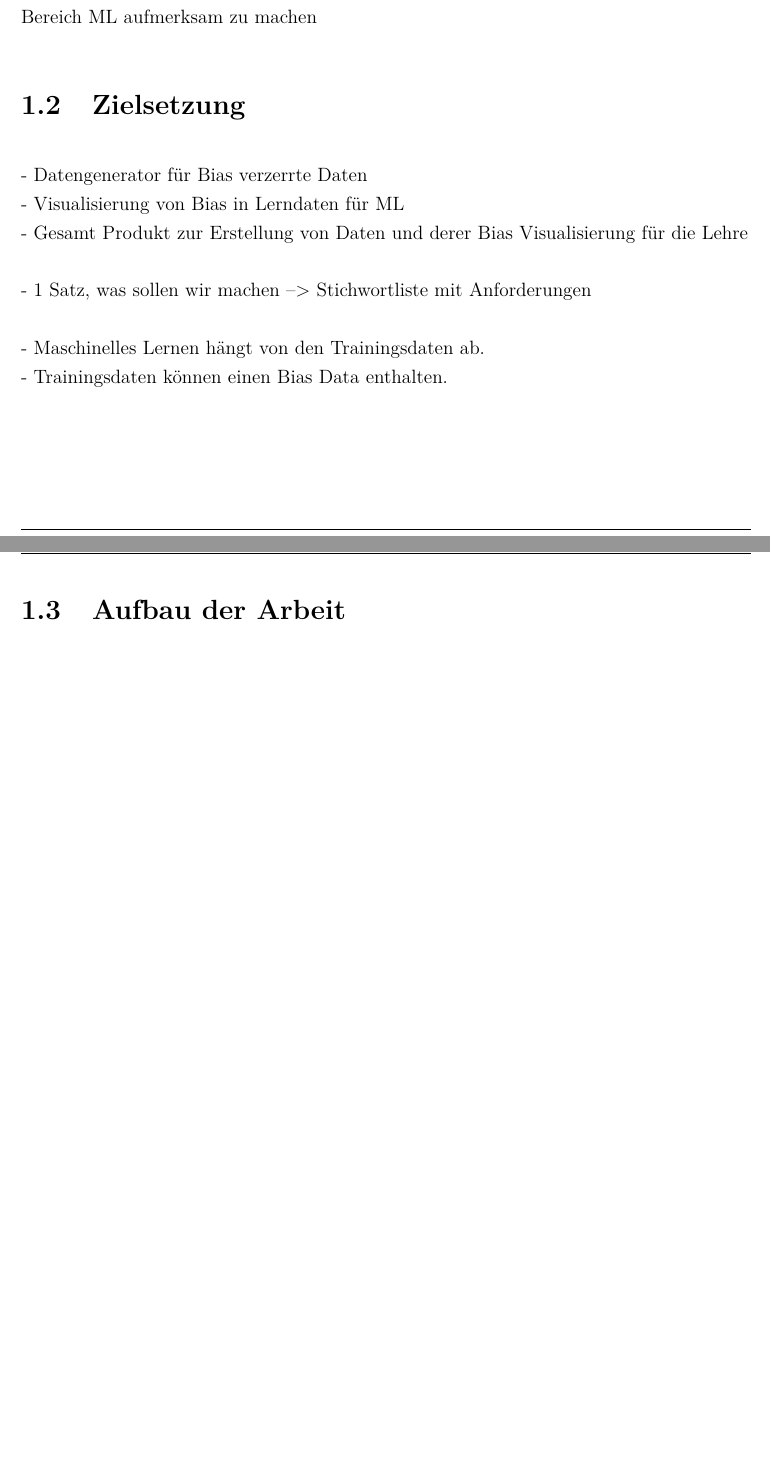
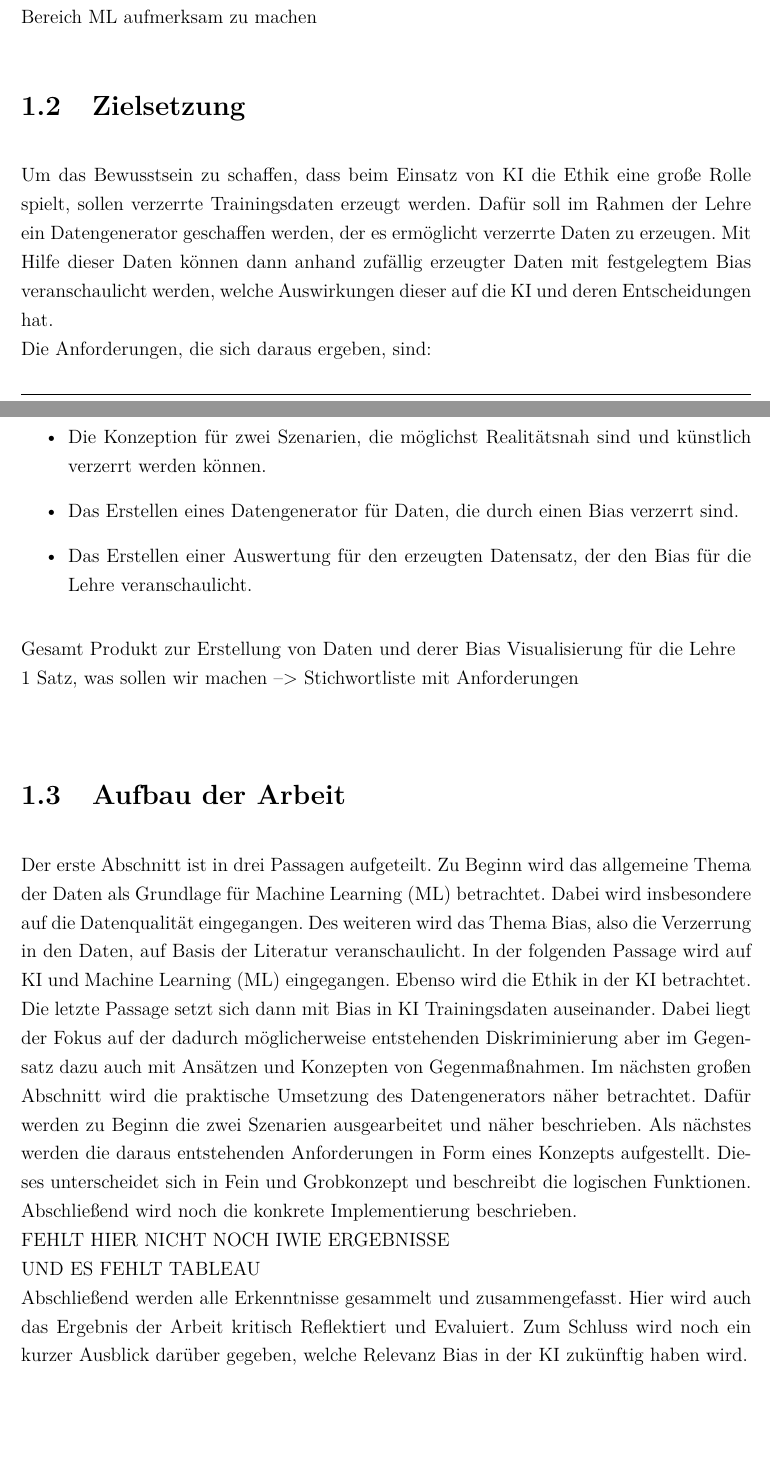
Before and after one commit to Zooaal/Datengenerator-fuer-Daten-mit-Bias, a LaTeX document (Dokumentation/Studienarbeit.tex, which reads Dokumentation/content/01kapitel.tex): two parts of pages 10 and 11 of 22, joined at a grey line, cut so that both start at the same text. Compiled offline with pdfLaTeX.

Commit message:
Schreiben

```diff
--- a/Dokumentation/content/01kapitel.tex
+++ b/Dokumentation/content/01kapitel.tex
@@ -18,17 +25,28 @@
 
         \section{Zielsetzung}
         \label{subsec:zielsetzung}
-        -	Datengenerator für Bias verzerrte Daten \\
-        -	Visualisierung von Bias in Lerndaten für ML \\
-        -	Gesamt Produkt zur Erstellung von Daten und derer Bias Visualisierung für die Lehre \\
+        Um das Bewusstsein zu schaffen, dass beim Einsatz von \ac*{KI} die Ethik eine große Rolle spielt, sollen verzerrte Trainingsdaten erzeugt werden. Dafür soll im Rahmen der Lehre ein Datengenerator geschaffen werden, der es ermöglicht verzerrte Daten zu erzeugen. Mit Hilfe dieser Daten können dann anhand zufällig erzeugter Daten mit festgelegtem Bias veranschaulicht werden, welche Auswirkungen dieser auf die \ac*{KI} und deren Entscheidungen hat.
         \\
-        -   1 Satz, was sollen wir machen --> Stichwortliste mit Anforderungen \\
-        \\
-        -   Maschinelles Lernen hängt von den Trainingsdaten ab.\\
-        -   Trainingsdaten können einen Bias Data enthalten.\\
+        Die Anforderungen, die sich daraus ergeben, sind:
+        \begin{itemize}
+            \item Die Konzeption für zwei Szenarien, die möglichst Realitätsnah sind und künstlich verzerrt werden können.
+            \item Das Erstellen eines Datengenerator für Daten, die durch einen Bias verzerrt sind.
+            \item Das Erstellen einer Auswertung für den erzeugten Datensatz, der den Bias für die Lehre veranschaulicht.
+        \end{itemize}
+        Gesamt Produkt zur Erstellung von Daten und derer Bias Visualisierung für die Lehre \\
+        1 Satz, was sollen wir machen --> Stichwortliste mit Anforderungen \\
 
         \section{Aufbau der Arbeit}
         \label{subsec:aufbau der arbeit}
+        Der erste Abschnitt ist in drei Passagen aufgeteilt. Zu Beginn wird das allgemeine Thema der Daten als Grundlage für \ac*{ML} betrachtet. Dabei wird insbesondere auf die Datenqualität eingegangen. Des weiteren wird das Thema Bias, also die Verzerrung in den Daten, auf Basis der Literatur veranschaulicht. In der folgenden Passage wird auf \ac*{KI} und \ac*{ML} eingegangen. Ebenso wird die Ethik in der \ac*{KI} betrachtet. Die letzte Passage setzt sich dann mit Bias in \ac*{KI} Trainingsdaten auseinander. Dabei liegt der Fokus auf der dadurch möglicherweise entstehenden Diskriminierung aber im Gegensatz dazu auch mit Ansätzen und Konzepten von Gegenmaßnahmen.
+        Im nächsten großen Abschnitt wird die praktische Umsetzung des Datengenerators näher betrachtet. Dafür werden zu Beginn die zwei Szenarien ausgearbeitet und näher beschrieben. Als nächstes werden die daraus entstehenden Anforderungen in Form eines Konzepts aufgestellt. Dieses unterscheidet sich in Fein und Grobkonzept und beschreibt die logischen Funktionen. Abschließend wird noch die konkrete Implementierung beschrieben.
+        \\
+        FEHLT HIER NICHT NOCH IWIE ERGEBNISSE \\
+        UND ES FEHLT TABLEAU
+        \\
+        Abschließend werden alle Erkenntnisse gesammelt und zusammengefasst. Hier wird auch das Ergebnis der Arbeit kritisch Reflektiert und Evaluiert. Zum Schluss wird noch ein kurzer Ausblick darüber gegeben, welche Relevanz Bias in der \ac*{KI} zukünftig haben wird.
+
+
 
         \newpage
 
```
Also changed, not shown: Dokumentation/Studienarbeit.pdf, Dokumentation/content/01kapitel.tex (21 more changed lines), 7 other files.
